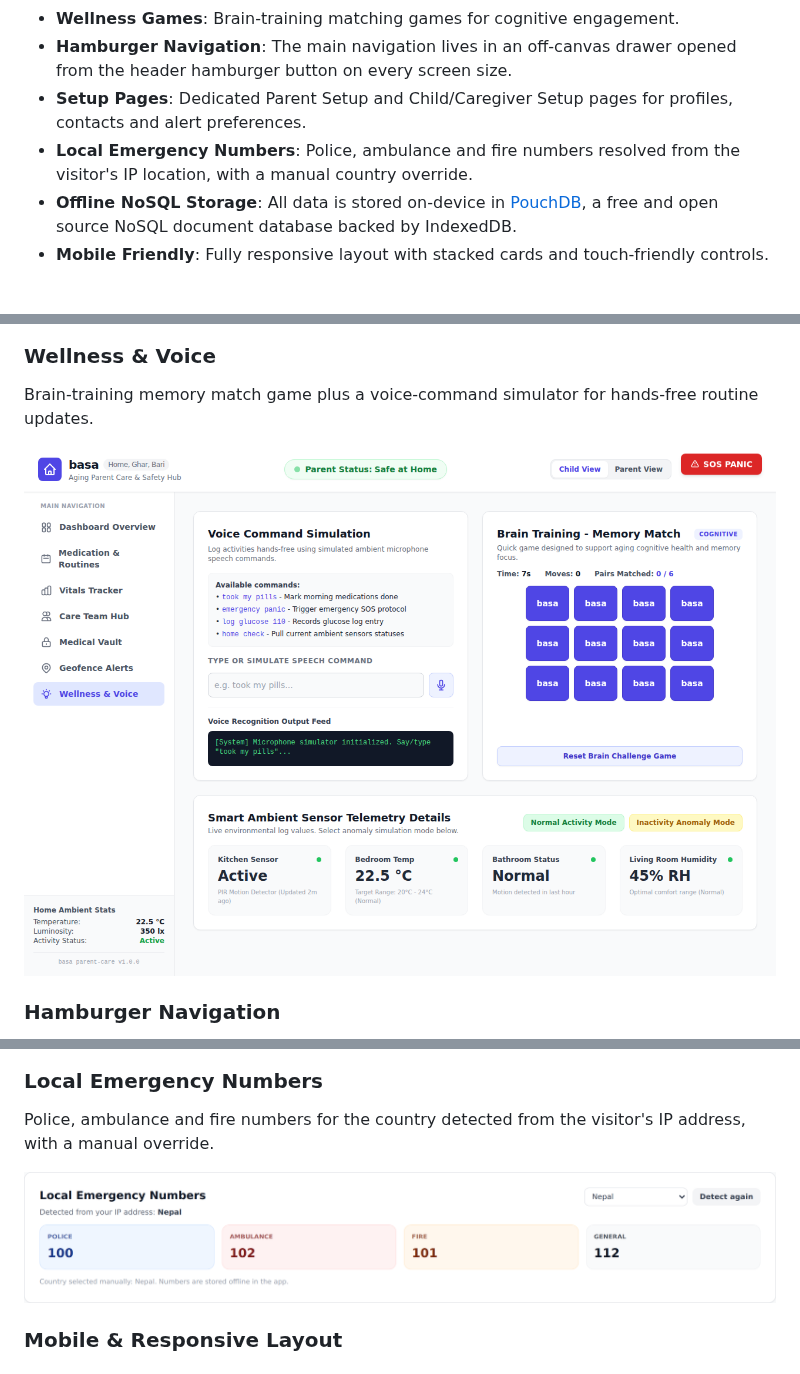
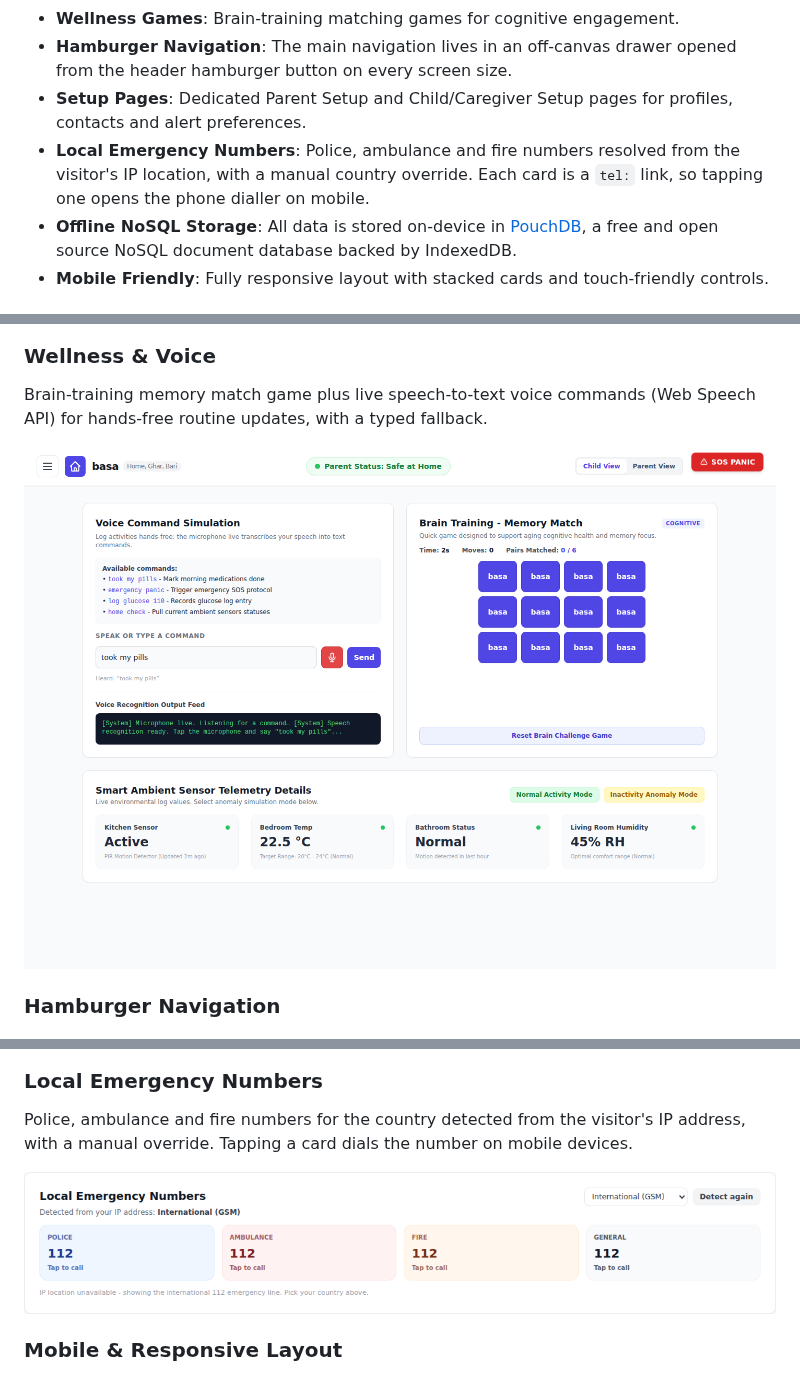
Before and after one commit to charles2ke/basa, a Markdown page: README.md, 3 parts joined by grey strips. GitHub-like rendering; pictures changed too: docs/screenshots/emergency-numbers.png, docs/screenshots/wellness.png.

Commit message:
Refresh screenshots and README for dialable numbers and live dictation
Co-authored-by: charles2ke <6725706+charles2ke@users.noreply.github.com>

```diff
--- a/README.md
+++ b/README.md
@@ -35,7 +35,7 @@ Home, Ghar, Bari - Elder Care Circle Dashboard.
 - **Wellness Games**: Brain-training matching games for cognitive engagement.
 - **Hamburger Navigation**: The main navigation lives in an off-canvas drawer opened from the header hamburger button on every screen size.
 - **Setup Pages**: Dedicated Parent Setup and Child/Caregiver Setup pages for profiles, contacts and alert preferences.
-- **Local Emergency Numbers**: Police, ambulance and fire numbers resolved from the visitor's IP location, with a manual country override.
+- **Local Emergency Numbers**: Police, ambulance and fire numbers resolved from the visitor's IP location, with a manual country override. Each card is a `tel:` link, so tapping one opens the phone dialler on mobile.
 - **Offline NoSQL Storage**: All data is stored on-device in [PouchDB](https://pouchdb.com/), a free and open source NoSQL document database backed by IndexedDB.
 - **Mobile Friendly**: Fully responsive layout with stacked cards and touch-friendly controls.
 
@@ -75,7 +75,7 @@ Configurable safe-zone radius with wandering simulation that triggers automatic
 ![Geofencing and alerts](docs/screenshots/geofence.png)
 
 ### Wellness & Voice
-Brain-training memory match game plus a voice-command simulator for hands-free routine updates.
+Brain-training memory match game plus live speech-to-text voice commands (Web Speech API) for hands-free routine updates, with a typed fallback.
 
 ![Wellness games](docs/screenshots/wellness.png)
 
@@ -95,7 +95,7 @@ Caregiver contact details, a backup contact, and per-channel alert preferences.
 ![Child setup page](docs/screenshots/setup-child.png)
 
 ### Local Emergency Numbers
-Police, ambulance and fire numbers for the country detected from the visitor's IP address, with a manual override.
+Police, ambulance and fire numbers for the country detected from the visitor's IP address, with a manual override. Tapping a card dials the number on mobile devices.
 
 ![Emergency numbers card](docs/screenshots/emergency-numbers.png)
 
```
